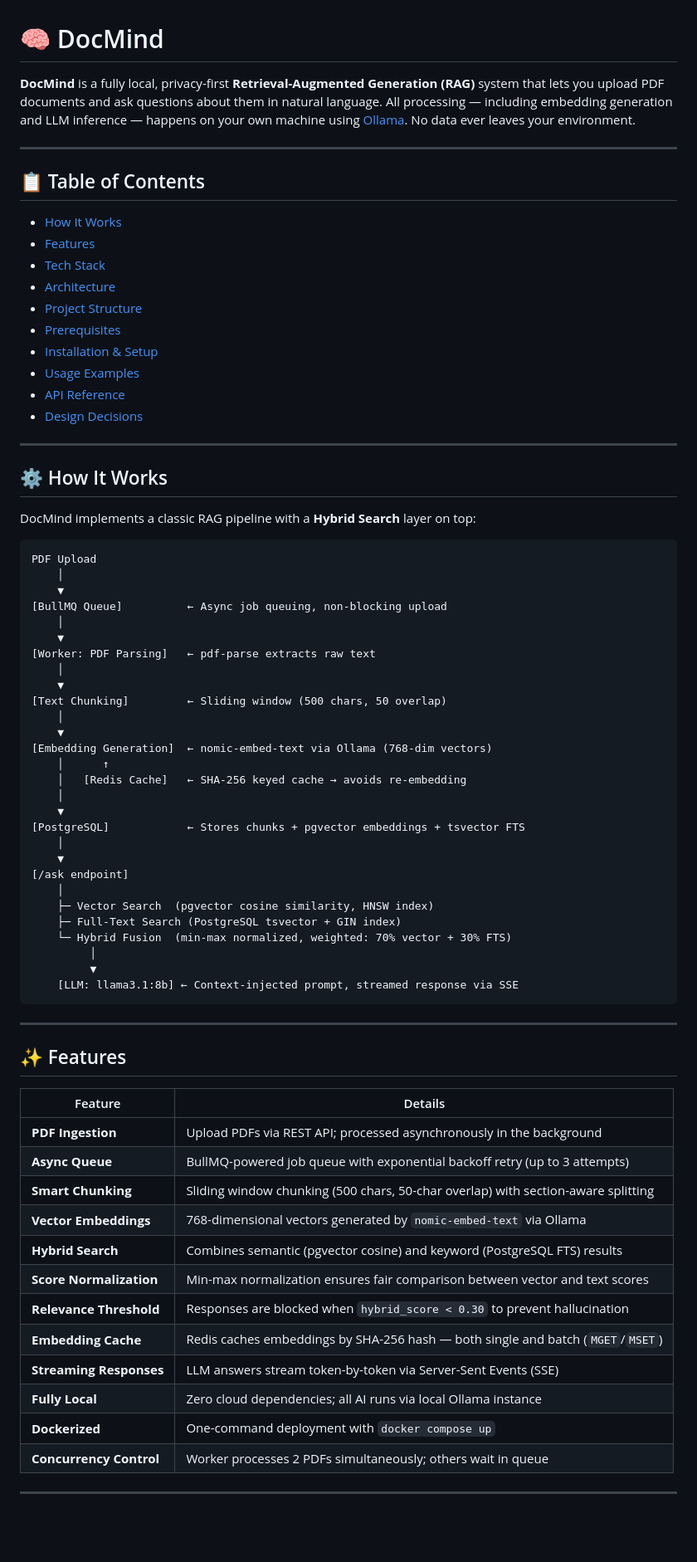
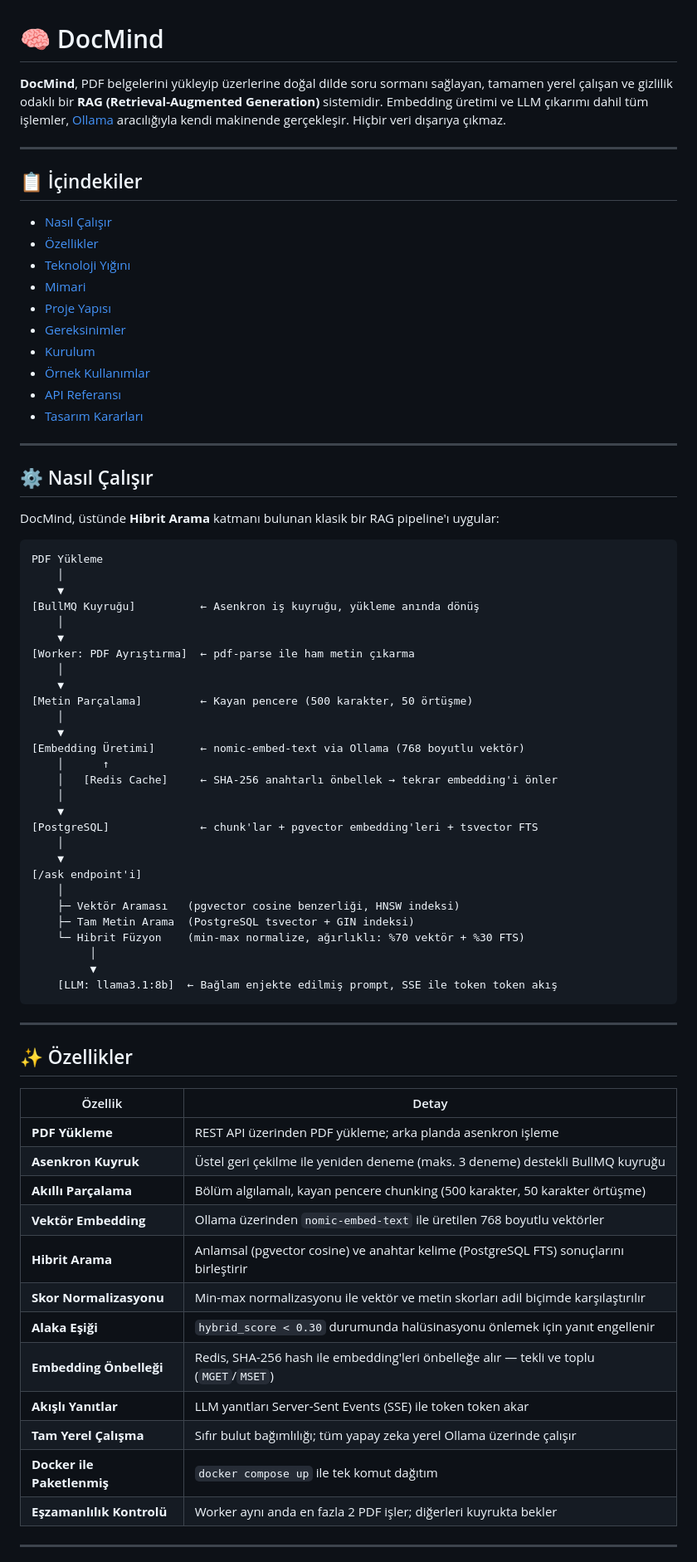
Before and after one commit to ruskyvisky/Docmind, a Markdown page: README.md, the part around one of its changes. Shown at 83% size. Drawn GitHub-style; blank space fills up the shorter version.

Commit message:
docs: update project README with latest instructions and details

````diff
--- a/README.md
+++ b/README.md
@@ -1,77 +1,77 @@
 # 🧠 DocMind
 
-**DocMind** is a fully local, privacy-first **Retrieval-Augmented Generation (RAG)** system that lets you upload PDF documents and ask questions about them in natural language. All processing — including embedding generation and LLM inference — happens on your own machine using [Ollama](https://ollama.com/). No data ever leaves your environment.
+**DocMind**, PDF belgelerini yükleyip üzerlerine doğal dilde soru sormanı sağlayan, tamamen yerel çalışan ve gizlilik odaklı bir **RAG (Retrieval-Augmented Generation)** sistemidir. Embedding üretimi ve LLM çıkarımı dahil tüm işlemler, [Ollama](https://ollama.com/) aracılığıyla kendi makinende gerçekleşir. Hiçbir veri dışarıya çıkmaz.
 
 ---
 
-## 📋 Table of Contents
+## 📋 İçindekiler
 
-- [How It Works](#-how-it-works)
-- [Features](#-features)
-- [Tech Stack](#-tech-stack)
-- [Architecture](#-architecture)
-- [Project Structure](#-project-structure)
-- [Prerequisites](#-prerequisites)
-- [Installation & Setup](#-installation--setup)
-- [Usage Examples](#-usage-examples)
-- [API Reference](#-api-reference)
-- [Design Decisions](#-design-decisions)
+- [Nasıl Çalışır](#-nasıl-çalışır)
+- [Özellikler](#-özellikler)
+- [Teknoloji Yığını](#-teknoloji-yığını)
+- [Mimari](#-mimari)
+- [Proje Yapısı](#-proje-yapısı)
+- [Gereksinimler](#-gereksinimler)
+- [Kurulum](#-kurulum)
+- [Örnek Kullanımlar](#-örnek-kullanımlar)
+- [API Referansı](#-api-referansı)
+- [Tasarım Kararları](#-tasarım-kararları)
 
 ---
 
-## ⚙️ How It Works
+## ⚙️ Nasıl Çalışır
 
-DocMind implements a classic RAG pipeline with a **Hybrid Search** layer on top:
+DocMind, üstünde **Hibrit Arama** katmanı bulunan klasik bir RAG pipeline'ı uygular:
 
 ```
-PDF Upload
+PDF Yükleme
     │
     ▼
-[BullMQ Queue]          ← Async job queuing, non-blocking upload
+[BullMQ Kuyruğu]          ← Asenkron iş kuyruğu, yükleme anında dönüş
     │
     ▼
-[Worker: PDF Parsing]   ← pdf-parse extracts raw text
+[Worker: PDF Ayrıştırma]  ← pdf-parse ile ham metin çıkarma
     │
     ▼
-[Text Chunking]         ← Sliding window (500 chars, 50 overlap)
+[Metin Parçalama]         ← Kayan pencere (500 karakter, 50 örtüşme)
     │
     ▼
-[Embedding Generation]  ← nomic-embed-text via Ollama (768-dim vectors)
+[Embedding Üretimi]       ← nomic-embed-text via Ollama (768 boyutlu vektör)
     │      ↑
-    │   [Redis Cache]   ← SHA-256 keyed cache → avoids re-embedding
+    │   [Redis Cache]     ← SHA-256 anahtarlı önbellek → tekrar embedding'i önler
     │
     ▼
-[PostgreSQL]            ← Stores chunks + pgvector embeddings + tsvector FTS
+[PostgreSQL]              ← chunk'lar + pgvector embedding'leri + tsvector FTS
     │
     ▼
-[/ask endpoint]
+[/ask endpoint'i]
     │
-    ├─ Vector Search  (pgvector cosine similarity, HNSW index)
-    ├─ Full-Text Search (PostgreSQL tsvector + GIN index)
-    └─ Hybrid Fusion  (min-max normalized, weighted: 70% vector + 30% FTS)
+    ├─ Vektör Araması   (pgvector cosine benzerliği, HNSW indeksi)
+    ├─ Tam Metin Arama  (PostgreSQL tsvector + GIN indeksi)
+    └─ Hibrit Füzyon    (min-max normalize, ağırlıklı: %70 vektör + %30 FTS)
          │
          ▼
-    [LLM: llama3.1:8b] ← Context-injected prompt, streamed response via SSE
+    [LLM: llama3.1:8b]  ← Bağlam enjekte edilmiş prompt, SSE ile token token akış
 ```
 
 ---
 
-## ✨ Features
+## ✨ Özellikler
 
-| Feature | Details |
+| Özellik | Detay |
 |---|---|
-| **PDF Ingestion** | Upload PDFs via REST API; processed asynchronously in the background |
-| **Async Queue** | BullMQ-powered job queue with exponential backoff retry (up to 3 attempts) |
-| **Smart Chunking** | Sliding window chunking (500 chars, 50-char overlap) with section-aware splitting |
-| **Vector Embeddings** | 768-dimensional vectors generated by `nomic-embed-text` via Ollama |
-| **Hybrid Search** | Combines semantic (pgvector cosine) and keyword (PostgreSQL FTS) results |
-| **Score Normalization** | Min-max normalization ensures fair comparison between vector and text scores |
-| **Relevance Threshold** | Responses are blocked when `hybrid_score < 0.30` to prevent hallucination |
-| **Embedding Cache** | Redis caches embeddings by SHA-256 hash — both single and batch (`MGET`/`MSET`) |
-| **Streaming Responses** | LLM answers stream token-by-token via Server-Sent Events (SSE) |
-| **Fully Local** | Zero cloud dependencies; all AI runs via local Ollama instance |
-| **Dockerized** | One-command deployment with `docker compose up` |
-| **Concurrency Control** | Worker processes 2 PDFs simultaneously; others wait in queue |
+| **PDF Yükleme** | REST API üzerinden PDF yükleme; arka planda asenkron işleme |
+| **Asenkron Kuyruk** | Üstel geri çekilme ile yeniden deneme (maks. 3 deneme) destekli BullMQ kuyruğu |
+| **Akıllı Parçalama** | Bölüm algılamalı, kayan pencere chunking (500 karakter, 50 karakter örtüşme) |
+| **Vektör Embedding** | Ollama üzerinden `nomic-embed-text` ile üretilen 768 boyutlu vektörler |
+| **Hibrit Arama** | Anlamsal (pgvector cosine) ve anahtar kelime (PostgreSQL FTS) sonuçlarını birleştirir |
+| **Skor Normalizasyonu** | Min-max normalizasyonu ile vektör ve metin skorları adil biçimde karşılaştırılır |
+| **Alaka Eşiği** | `hybrid_score < 0.30` durumunda halüsinasyonu önlemek için yanıt engellenir |
+| **Embedding Önbelleği** | Redis, SHA-256 hash ile embedding'leri önbelleğe alır — tekli ve toplu (`MGET`/`MSET`) |
+| **Akışlı Yanıtlar** | LLM yanıtları Server-Sent Events (SSE) ile token token akar |
+| **Tam Yerel Çalışma** | Sıfır bulut bağımlılığı; tüm yapay zeka yerel Ollama üzerinde çalışır |
+| **Docker ile Paketlenmiş** | `docker compose up` ile tek komut dağıtım |
+| **Eşzamanlılık Kontrolü** | Worker aynı anda en fazla 2 PDF işler; diğerleri kuyrukta bekler |
 
 ---
 
````
Also changed, not shown: other parts of README.md (+97 -97 lines).
